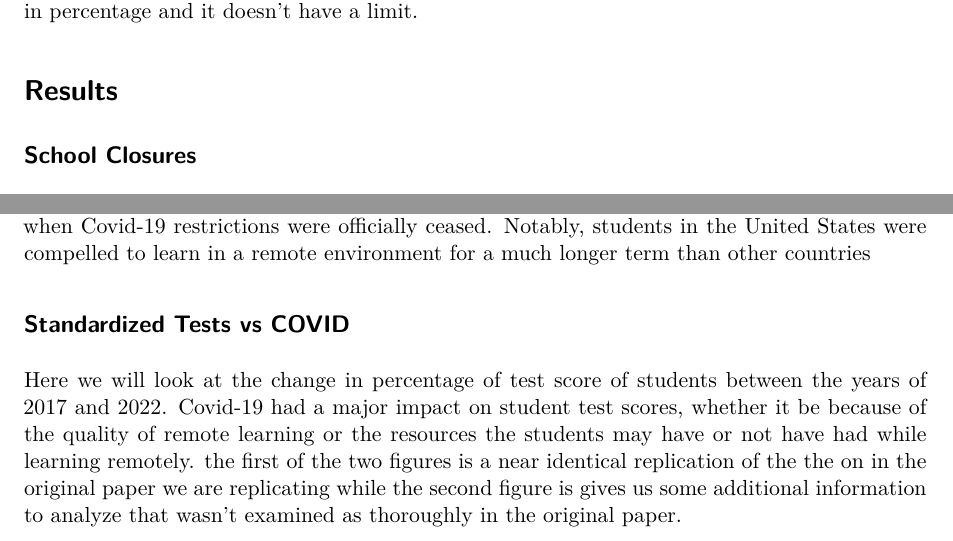
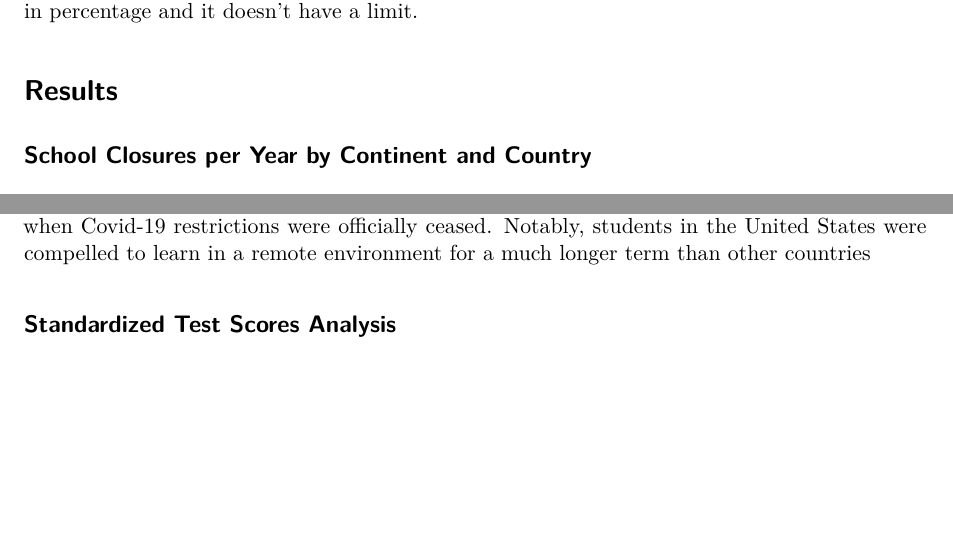
Before and after one commit to NotSakura/COVIDSchoolClosures, a Quarto document (outputs/paper/main.qmd): two parts of pages 4 and 6 of 14 before the commit and two parts of pages 4 and 6 of 13 after it, joined at a grey line, cut so that both start at the same text, the shorter picture padded with empty space. Rendered offline with R 4.5, knitr and Pandoc in place of Quarto, then LaTeX, with nearby package versions; some code elsewhere in the file could not run offline.

Commit message:
the final paper with everythign in order

````diff
--- a/outputs/paper/main.qmd
+++ b/outputs/paper/main.qmd
@@ -98,7 +98,7 @@ As mentioned before the third claim that this paper looks at is the enrollment r
 # Results
 
 
-## School Closures
+## School Closures per Year by Continent and Country
 ```{r}
 #| echo: false
 #| warning: false
@@ -220,10 +220,7 @@ school closures in 2022, when Covid-19 restrictions were officially ceased. Nota
 the United States were compelled to learn in a remote environment for a much longer term than
 other countries
 
-## Standardized Tests vs COVID
-
-Here we will look at the change in percentage of test score of students between the years of 2017 and 2022. Covid-19 had a major impact on student test scores, whether it be because of the quality of remote learning or the resources the students may have or not have had while learning remotely. the first of the two figures is a near identical replication of the the on in the original paper we are replicating while the second figure is gives us some additional information to analyze that wasn't examined as thoroughly in the original paper.
-
+## Standardized Test Scores Analysis
 
 ```{r, fig.align='center'}
 #| echo: false
````
Also changed, not shown: outputs/paper/main.pdf.
